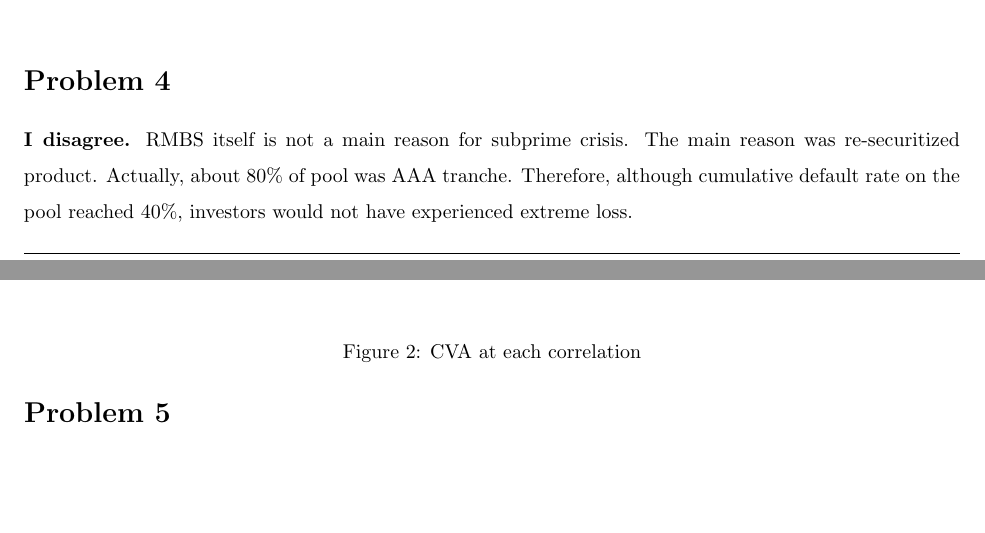
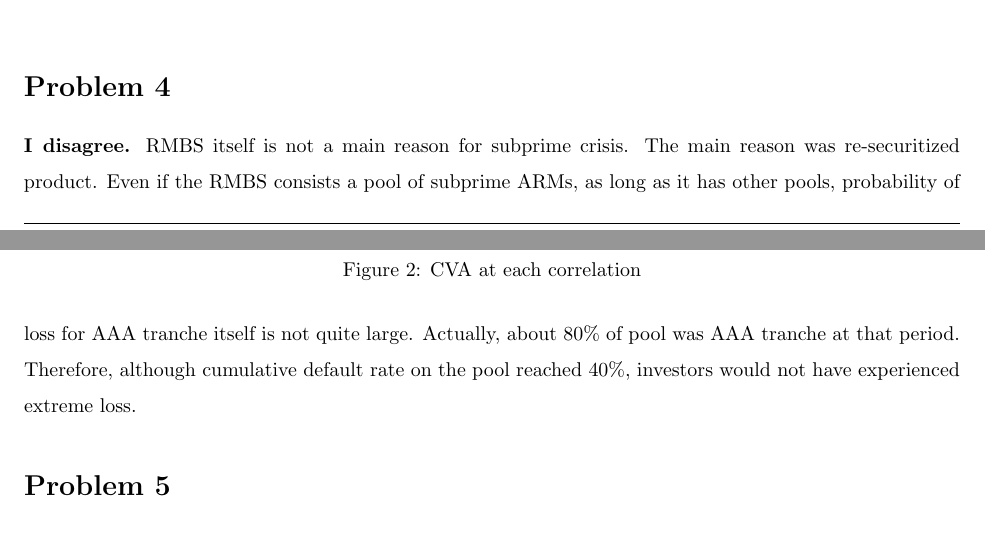
Before and after one commit to wbpark91/FIN513, a LaTeX problem sheet (Homework/HW8/FIN513_HW8.tex): two parts of pages 5 and 6 of 8, joined at a grey line, cut so that both start at the same text, the shorter picture padded with empty space. Compiled offline with pdfLaTeX.

Commit message:
additional comments to problem4

```diff
--- a/Homework/HW8/FIN513_HW8.tex
+++ b/Homework/HW8/FIN513_HW8.tex
@@ -356,8 +356,11 @@
 %----------------------------------------------------------------------------------------
 \begin{homeworkProblem}
 	\textbf{I disagree.} RMBS itself is not a main reason for subprime crisis.
-	The main reason was re-securitized product. Actually, about 80\% of pool
-	was AAA tranche. Therefore, although cumulative default rate on the pool
+	The main reason was re-securitized product. Even if the RMBS consists
+	a pool of subprime ARMs, as long as it has other pools, probability of loss
+	for AAA tranche itself is not quite large.
+	Actually, about 80\% of pool was AAA tranche at that period.
+	Therefore, although cumulative default rate on the pool
 	reached 40\%, investors would not have experienced extreme loss.
 \end{homeworkProblem}
 
```
Also changed, not shown: Homework/HW8/FIN513_HW8.pdf, 3 other files.
